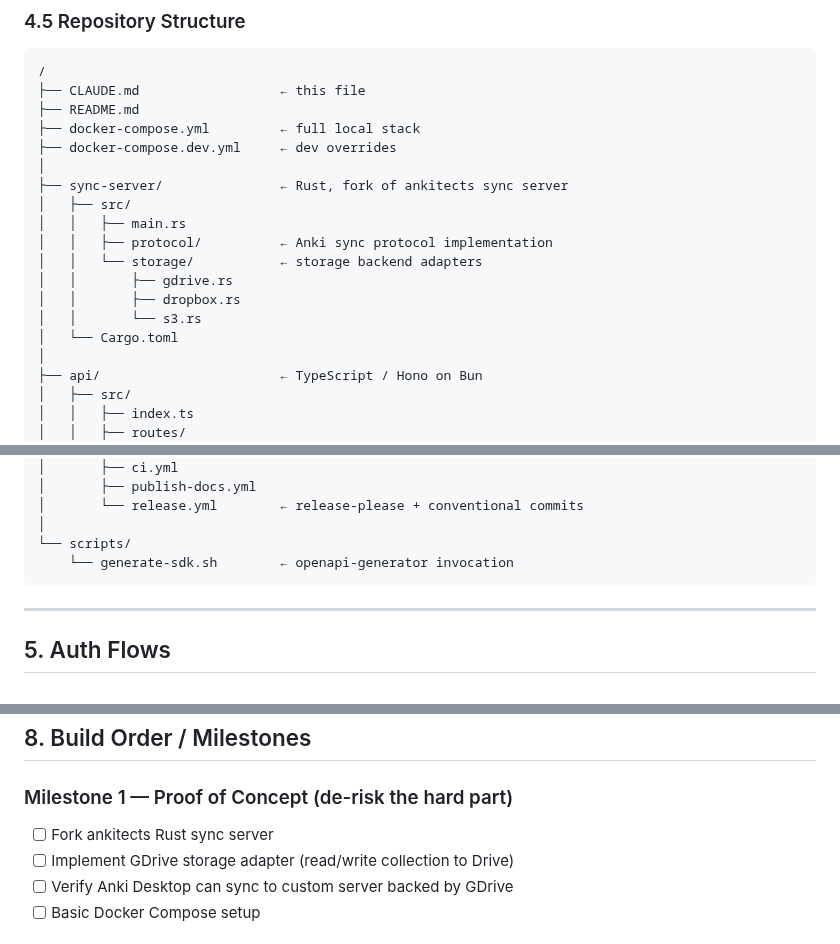
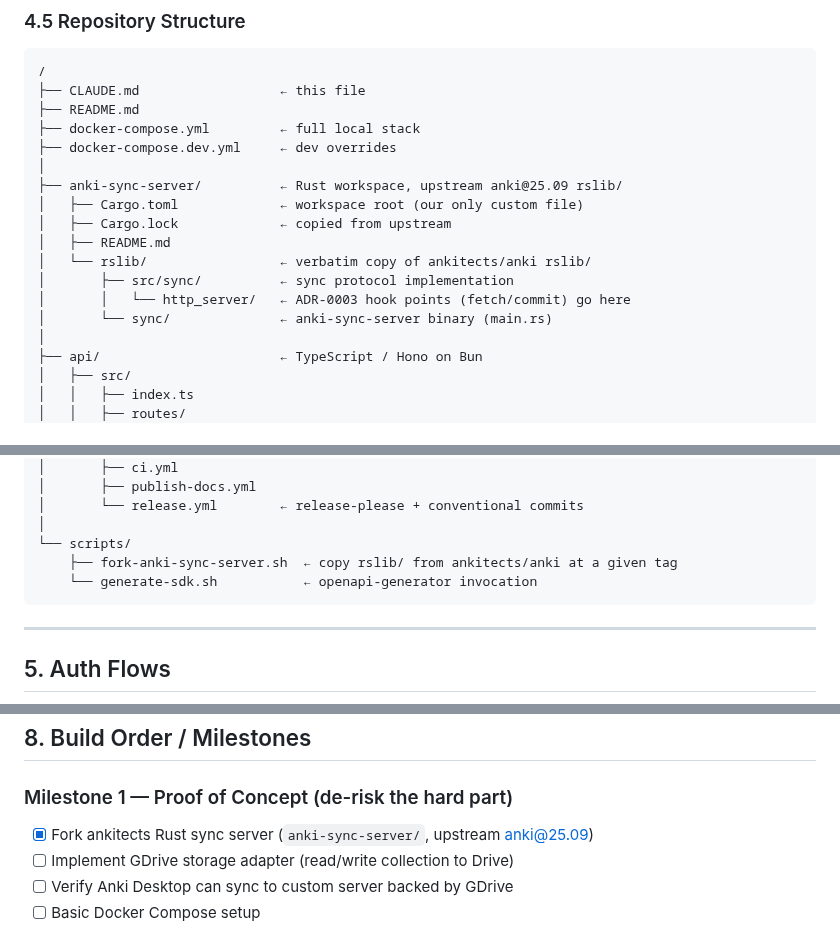
Before and after one commit to danielpmichalski/anki-cloud, a Markdown page: CLAUDE.md, 3 parts joined by grey strips. Rendered like a GitHub page.

````diff
--- a/CLAUDE.md
+++ b/CLAUDE.md
@@ -214,15 +214,14 @@ polished auto-generated SDK clients.
 ├── docker-compose.yml         ← full local stack
 ├── docker-compose.dev.yml     ← dev overrides
 │
-├── sync-server/               ← Rust, fork of ankitects sync server
-│   ├── src/
-│   │   ├── main.rs
-│   │   ├── protocol/          ← Anki sync protocol implementation
-│   │   └── storage/           ← storage backend adapters
-│   │       ├── gdrive.rs
-│   │       ├── dropbox.rs
-│   │       └── s3.rs
-│   └── Cargo.toml
+├── anki-sync-server/          ← Rust workspace, upstream anki@25.09 rslib/
+│   ├── Cargo.toml             ← workspace root (our only custom file)
+│   ├── Cargo.lock             ← copied from upstream
+│   ├── README.md
+│   └── rslib/                 ← verbatim copy of ankitects/anki rslib/
+│       ├── src/sync/          ← sync protocol implementation
+│       │   └── http_server/   ← ADR-0003 hook points (fetch/commit) go here
+│       └── sync/              ← anki-sync-server binary (main.rs)
 │
 ├── api/                       ← TypeScript / Hono on Bun
 │   ├── src/
@@ -266,7 +265,8 @@ polished auto-generated SDK clients.
 │       └── release.yml        ← release-please + conventional commits
 │
 └── scripts/
-    └── generate-sdk.sh        ← openapi-generator invocation
+    ├── fork-anki-sync-server.sh  ← copy rslib/ from ankitects/anki at a given tag
+    └── generate-sdk.sh           ← openapi-generator invocation
 ```
 
 ---
@@ -380,7 +380,7 @@ The MCP server exposes these tools to LLMs:
 ## 8. Build Order / Milestones
 
 ### Milestone 1 — Proof of Concept (de-risk the hard part)
-- [ ] Fork ankitects Rust sync server
+- [x] Fork ankitects Rust sync server (`anki-sync-server/`, upstream anki@25.09)
 - [ ] Implement GDrive storage adapter (read/write collection to Drive)
 - [ ] Verify Anki Desktop can sync to custom server backed by GDrive
 - [ ] Basic Docker Compose setup
````
Also changed, not shown: README.md (added, +87 -0 lines).
